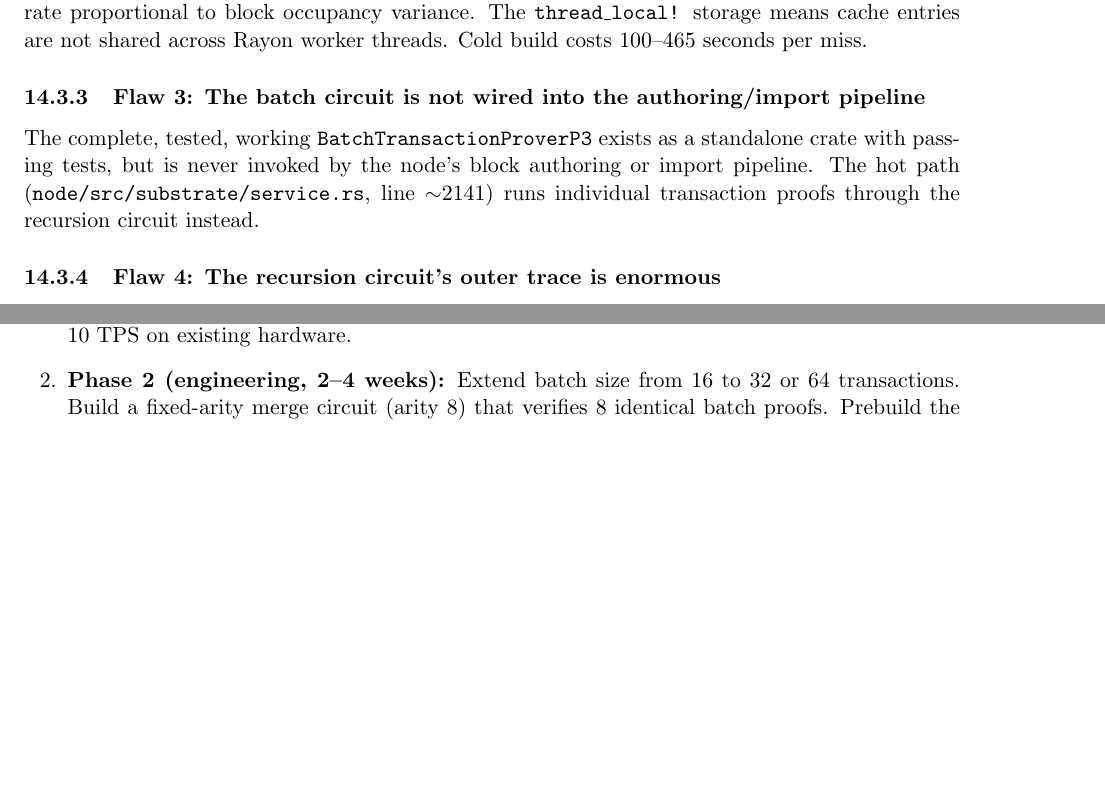
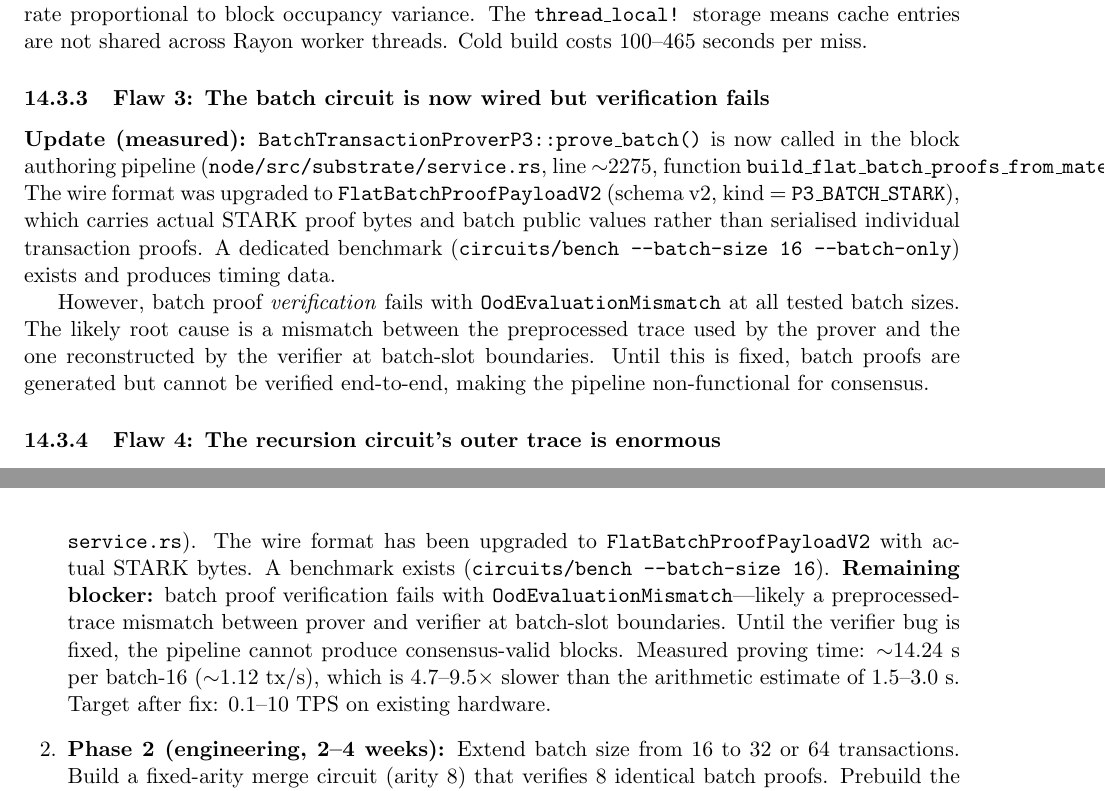
Before and after one commit to Pauli-Group/Hegemon, a LaTeX paper (PROVER_ARCHITECTURE_CONSTRAINTS.tex): two parts of pages 11 and 22 of 23 before the commit and two parts of pages 11 and 22 of 24 after it, joined at a grey line, cut so that both start at the same text, the shorter picture padded with empty space. Compiled offline with pdfLaTeX.

Commit message:
Wire batch circuit into authoring pipeline; verification fails with OodEvaluationMismatch

```diff
--- a/PROVER_ARCHITECTURE_CONSTRAINTS.tex
+++ b/PROVER_ARCHITECTURE_CONSTRAINTS.tex
@@ -503,13 +503,24 @@ makes the cache miss rate proportional to block occupancy variance. The
 \texttt{thread\_local!} storage means cache entries are not shared across
 Rayon worker threads. Cold build costs 100--465 seconds per miss.
 
-\subsubsection{Flaw 3: The batch circuit is not wired into the authoring/import pipeline}
+\subsubsection{Flaw 3: The batch circuit is now wired but verification fails}
 
-The complete, tested, working \texttt{BatchTransactionProverP3} exists as a
-standalone crate with passing tests, but is never invoked by the node's
-block authoring or import pipeline. The hot path
-(\texttt{node/src/substrate/service.rs}, line $\sim$2141) runs individual
-transaction proofs through the recursion circuit instead.
+\textbf{Update (measured):} \texttt{BatchTransactionProverP3::prove\_batch()}
+is now called in the block authoring pipeline
+(\texttt{node/src/substrate/service.rs}, line $\sim$2275, function
+\texttt{build\_flat\_batch\_proofs\_from\_materials}). The wire format was
+upgraded to \texttt{FlatBatchProofPayloadV2} (schema~v2, kind =
+\texttt{P3\_BATCH\_STARK}), which carries actual STARK proof bytes and
+batch public values rather than serialised individual transaction proofs.
+A dedicated benchmark (\texttt{circuits/bench --batch-size 16
+--batch-only}) exists and produces timing data.
+
+However, batch proof \emph{verification} fails with
+\texttt{OodEvaluationMismatch} at all tested batch sizes. The likely root
+cause is a mismatch between the preprocessed trace used by the prover and
+the one reconstructed by the verifier at batch-slot boundaries. Until this
+is fixed, batch proofs are generated but cannot be verified end-to-end,
+making the pipeline non-functional for consensus.
 
 \subsubsection{Flaw 4: The recursion circuit's outer trace is enormous}
 
@@ -1259,3 +1282,13 @@ Max TPS (1 machine) & $<0.2$ & $\sim$15 & $\sim$100 (w/ GPU) \\
+        \texttt{service.rs}). The wire format has been upgraded to
+        \texttt{FlatBatchProofPayloadV2} with actual STARK bytes.
+        A benchmark exists (\texttt{circuits/bench --batch-size 16}).
+        \textbf{Remaining blocker:} batch proof verification fails with
+        \texttt{OodEvaluationMismatch}---likely a preprocessed-trace
+        mismatch between prover and verifier at batch-slot boundaries.
+        Until the verifier bug is fixed, the pipeline cannot produce
+        consensus-valid blocks. Measured proving time: $\sim$14.24~s per
+        batch-16 ($\sim$1.12~tx/s), which is $4.7$--$9.5\times$ slower
+        than the arithmetic estimate of 1.5--3.0~s. Target after fix:
         0.1--10 TPS on existing hardware.
 
   \item \textbf{Phase 2 (engineering, 2--4 weeks):} Extend batch size from
```
Also changed, not shown: PROVER_ARCHITECTURE_CONSTRAINTS.tex (45 more changed lines).
